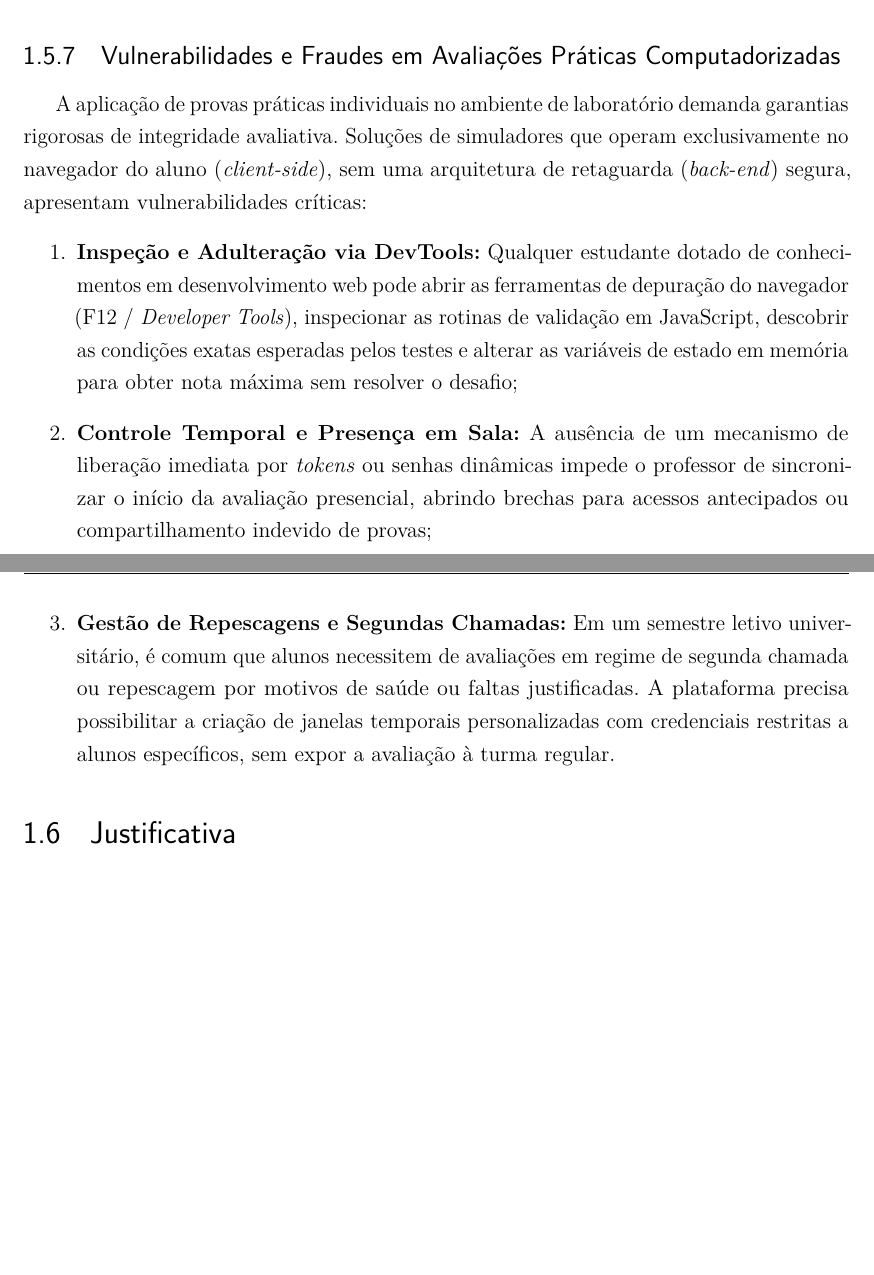
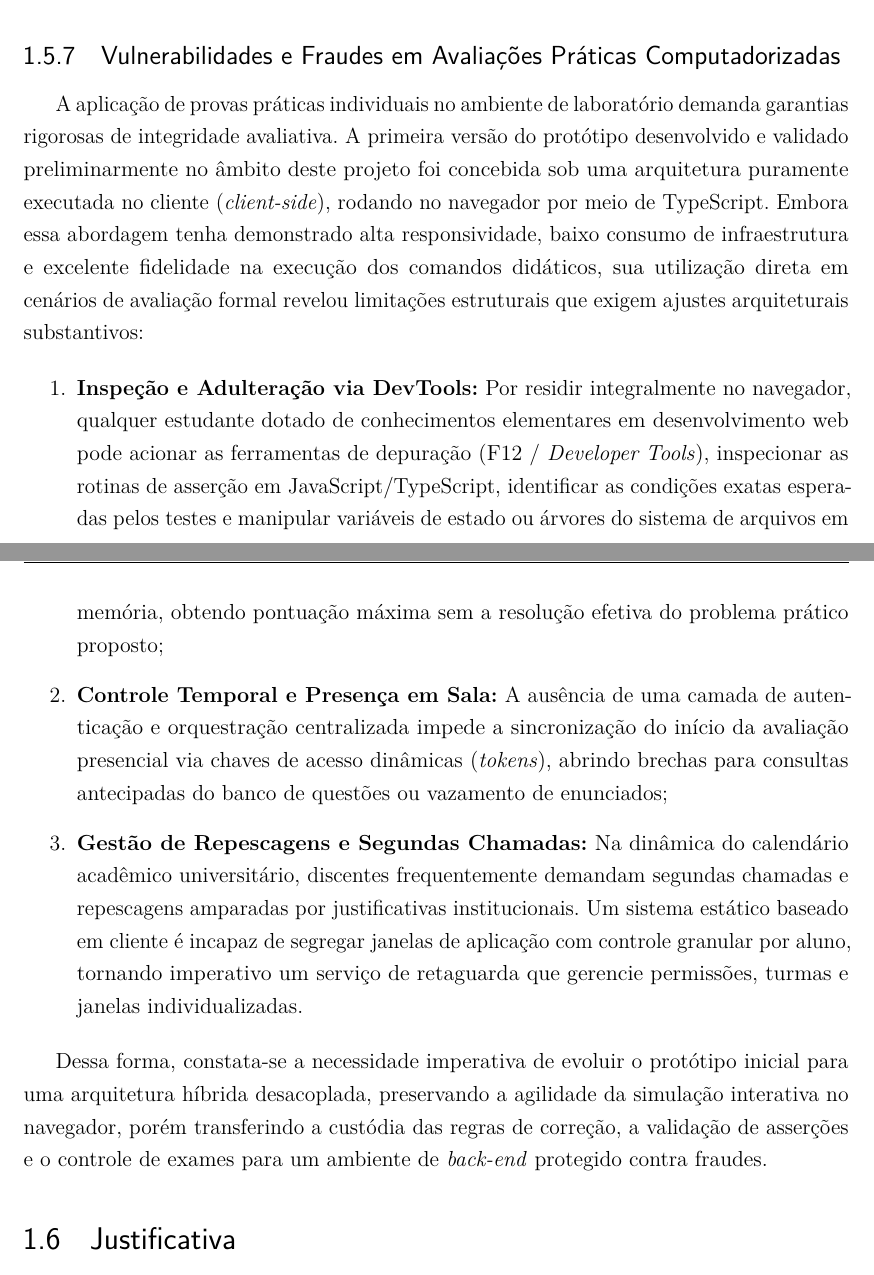
Before and after one commit to Roliveira96/sistema-operacional-linux, a LaTeX thesis (docs/tcc/main.tex, which reads docs/tcc/capitulos/01-introducao.tex): two parts of pages 16 and 17 of 29, joined at a grey line, cut so that both start at the same text, the shorter picture padded with empty space. Compiled offline with pdfLaTeX.

Commit message:
docs(tcc): document client-side prototype limitations and architectural evolution in section 1.5.4

```diff
--- a/docs/tcc/capitulos/01-introducao.tex
+++ b/docs/tcc/capitulos/01-introducao.tex
@@ -109,12 +109,16 @@ Por outro lado, a alternativa por virtualização transfere o gargalo para os re
 Como reflexo imediato da instabilidade dos ambientes locais, constata-se com frequência a perda de 30 a 45 minutos do início de cada aula prática exclusivamente no atendimento a chamados de suporte técnico elementar (máquinas virtuais congeladas, placas de rede desconectadas, configurações de teclado corrompidas). Além disso, quando as aulas ocorrem nos laboratórios físicos da própria instituição, surge outro obstáculo severo: por diretrizes de segurança da infraestrutura de TI universitária, os alunos utilizam contas com privilégios estritamente limitados. Essa restrição torna inviável a execução de comandos administrativos essenciais via \textit{sudo} --- tais como gerenciamento de pacotes com \textit{apt}, criação de usuários e grupos no sistema, manipulação de serviços com \textit{systemd} e particionamento de discos ---, forçando o docente a manter a prática apenas em nível conceitual ou a recorrer novamente a camadas instáveis de virtualização. Esse desperdício subtrai o tempo de instrução do professor e a atenção da turma, desviando o foco do aprendizado de conceitos estruturais --- tais como modelos de permissão \textit{rwx}, mascaramento \textit{umask}, grupos complementares, encadeamento de fluxos com \textit{pipes} e sinais de processos --- para a resolução contínua de contingências de suporte de TI e contorno de bloqueios de permissão.
 
 \subsection{Vulnerabilidades e Fraudes em Avaliações Práticas Computadorizadas}
-A aplicação de provas práticas individuais no ambiente de laboratório demanda garantias rigorosas de integridade avaliativa. Soluções de simuladores que operam exclusivamente no navegador do aluno (\textit{client-side}), sem uma arquitetura de retaguarda (\textit{back-end}) segura, apresentam vulnerabilidades críticas:
+
+A aplicação de provas práticas individuais no ambiente de laboratório demanda garantias rigorosas de integridade avaliativa. A primeira versão do protótipo desenvolvido e validado preliminarmente no âmbito deste projeto foi concebida sob uma arquitetura puramente executada no cliente (\textit{client-side}), rodando no navegador por meio de TypeScript. Embora essa abordagem tenha demonstrado alta responsividade, baixo consumo de infraestrutura e excelente fidelidade na execução dos comandos didáticos, sua utilização direta em cenários de avaliação formal revelou limitações estruturais que exigem ajustes arquiteturais substantivos:
+
 \begin{enumerate}
-    \item \textbf{Inspeção e Adulteração via DevTools:} Qualquer estudante dotado de conhecimentos em desenvolvimento web pode abrir as ferramentas de depuração do navegador (F12 / \textit{Developer Tools}), inspecionar as rotinas de validação em JavaScript, descobrir as condições exatas esperadas pelos testes e alterar as variáveis de estado em memória para obter nota máxima sem resolver o desafio;
-    \item \textbf{Controle Temporal e Presença em Sala:} A ausência de um mecanismo de liberação imediata por \textit{tokens} ou senhas dinâmicas impede o professor de sincronizar o início da avaliação presencial, abrindo brechas para acessos antecipados ou compartilhamento indevido de provas;
-    \item \textbf{Gestão de Repescagens e Segundas Chamadas:} Em um semestre letivo universitário, é comum que alunos necessitem de avaliações em regime de segunda chamada ou repescagem por motivos de saúde ou faltas justificadas. A plataforma precisa possibilitar a criação de janelas temporais personalizadas com credenciais restritas a alunos específicos, sem expor a avaliação à turma regular.
+    \item \textbf{Inspeção e Adulteração via DevTools:} Por residir integralmente no navegador, qualquer estudante dotado de conhecimentos elementares em desenvolvimento web pode acionar as ferramentas de depuração (F12 / \textit{Developer Tools}), inspecionar as rotinas de asserção em JavaScript/TypeScript, identificar as condições exatas esperadas pelos testes e manipular variáveis de estado ou árvores do sistema de arquivos em memória, obtendo pontuação máxima sem a resolução efetiva do problema prático proposto;
+    \item \textbf{Controle Temporal e Presença em Sala:} A ausência de uma camada de autenticação e orquestração centralizada impede a sincronização do início da avaliação presencial via chaves de acesso dinâmicas (\textit{tokens}), abrindo brechas para consultas antecipadas do banco de questões ou vazamento de enunciados;
+    \item \textbf{Gestão de Repescagens e Segundas Chamadas:} Na dinâmica do calendário acadêmico universitário, discentes frequentemente demandam segundas chamadas e repescagens amparadas por justificativas institucionais. Um sistema estático baseado em cliente é incapaz de segregar janelas de aplicação com controle granular por aluno, tornando imperativo um serviço de retaguarda que gerencie permissões, turmas e janelas individualizadas.
 \end{enumerate}
+
+Dessa forma, constata-se a necessidade imperativa de evoluir o protótipo inicial para uma arquitetura híbrida desacoplada, preservando a agilidade da simulação interativa no navegador, porém transferindo a custódia das regras de correção, a validação de asserções e o controle de exames para um ambiente de \textit{back-end} protegido contra fraudes.
 
 % ----------------------------------------------------------
 \section{Justificativa}
```
